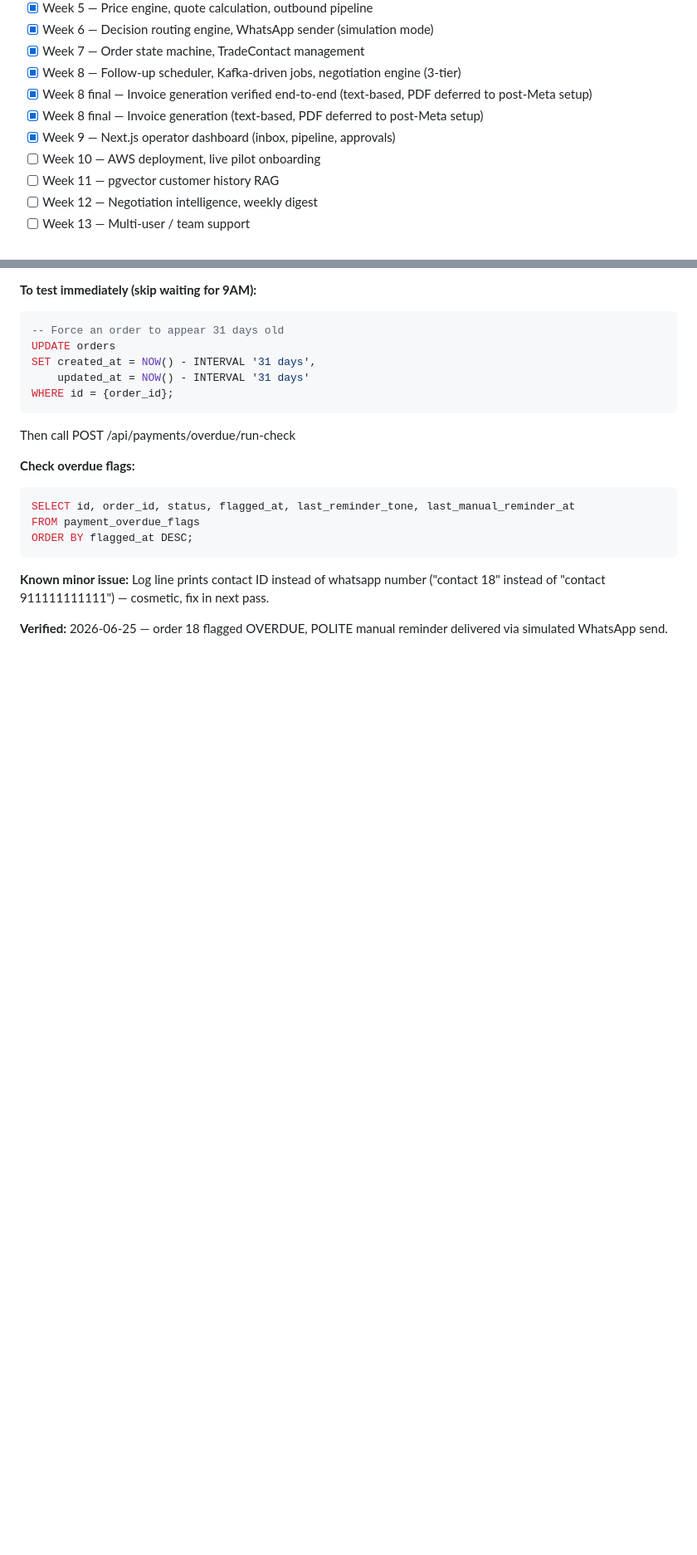
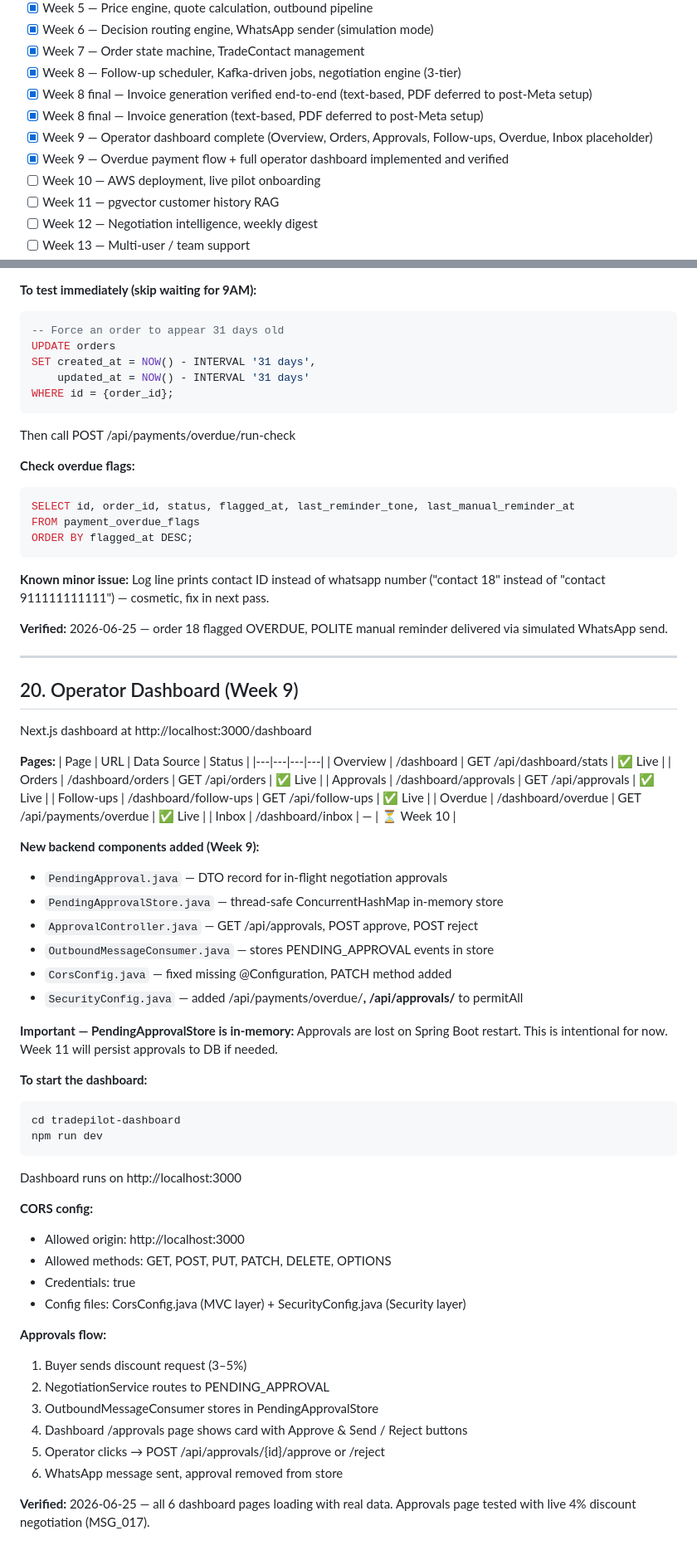
Before and after one commit to VivekChepuru/tradepilot, a Markdown page: tradepilot-core/RUNBOOK.md, 2 parts joined by grey strips. Shown at 83% size. Drawn GitHub-style; blank space fills up the shorter version.

Commit message:
docs(runbook): Week 9 dashboard documented — section 20 added, build progress updated both services

````diff
--- a/tradepilot-core/RUNBOOK.md
+++ b/tradepilot-core/RUNBOOK.md
@@ -309,7 +309,8 @@ All 9 core pipeline scenarios passing. English-only testing scope
 - [x] Week 8 — Follow-up scheduler, Kafka-driven jobs, negotiation engine (3-tier)
 - [x] Week 8 final — Invoice generation verified end-to-end (text-based, PDF deferred to post-Meta setup)
 - [x] Week 8 final — Invoice generation (text-based, PDF deferred to post-Meta setup)
-- [x] Week 9 — Next.js operator dashboard (inbox, pipeline, approvals)
+- [x] Week 9 — Operator dashboard complete (Overview, Orders, Approvals, Follow-ups, Overdue, Inbox placeholder)
+- [x] Week 9 — Overdue payment flow + full operator dashboard implemented and verified
 - [ ] Week 10 — AWS deployment, live pilot onboarding
 - [ ] Week 11 — pgvector customer history RAG
 - [ ] Week 12 — Negotiation intelligence, weekly digest
@@ -483,3 +484,55 @@ ORDER BY flagged_at DESC;
 
 **Verified:** 2026-06-25 — order 18 flagged OVERDUE, POLITE manual reminder
 delivered via simulated WhatsApp send.
+
+---
+
+## 20. Operator Dashboard (Week 9)
+
+Next.js dashboard at http://localhost:3000/dashboard
+
+**Pages:**
+| Page | URL | Data Source | Status |
+|---|---|---|---|
+| Overview | /dashboard | GET /api/dashboard/stats | ✅ Live |
+| Orders | /dashboard/orders | GET /api/orders | ✅ Live |
+| Approvals | /dashboard/approvals | GET /api/approvals | ✅ Live |
+| Follow-ups | /dashboard/follow-ups | GET /api/follow-ups | ✅ Live |
+| Overdue | /dashboard/overdue | GET /api/payments/overdue | ✅ Live |
+| Inbox | /dashboard/inbox | — | ⏳ Week 10 |
+
+**New backend components added (Week 9):**
+- `PendingApproval.java` — DTO record for in-flight negotiation approvals
+- `PendingApprovalStore.java` — thread-safe ConcurrentHashMap in-memory store
+- `ApprovalController.java` — GET /api/approvals, POST approve, POST reject
+- `OutboundMessageConsumer.java` — stores PENDING_APPROVAL events in store
+- `CorsConfig.java` — fixed missing @Configuration, PATCH method added
+- `SecurityConfig.java` — added /api/payments/overdue/**, /api/approvals/** to permitAll
+
+**Important — PendingApprovalStore is in-memory:**
+Approvals are lost on Spring Boot restart. This is intentional for now.
+Week 11 will persist approvals to DB if needed.
+
+**To start the dashboard:**
+```bash
+cd tradepilot-dashboard
+npm run dev
+```
+Dashboard runs on http://localhost:3000
+
+**CORS config:**
+- Allowed origin: http://localhost:3000
+- Allowed methods: GET, POST, PUT, PATCH, DELETE, OPTIONS
+- Credentials: true
+- Config files: CorsConfig.java (MVC layer) + SecurityConfig.java (Security layer)
+
+**Approvals flow:**
+1. Buyer sends discount request (3–5%)
+2. NegotiationService routes to PENDING_APPROVAL
+3. OutboundMessageConsumer stores in PendingApprovalStore
+4. Dashboard /approvals page shows card with Approve & Send / Reject buttons
+5. Operator clicks → POST /api/approvals/{id}/approve or /reject
+6. WhatsApp message sent, approval removed from store
+
+**Verified:** 2026-06-25 — all 6 dashboard pages loading with real data.
+Approvals page tested with live 4% discount negotiation (MSG_017).
````
Also changed, not shown: tradepilot-ai-service/RUNBOOK.md (+1 -0 lines).
